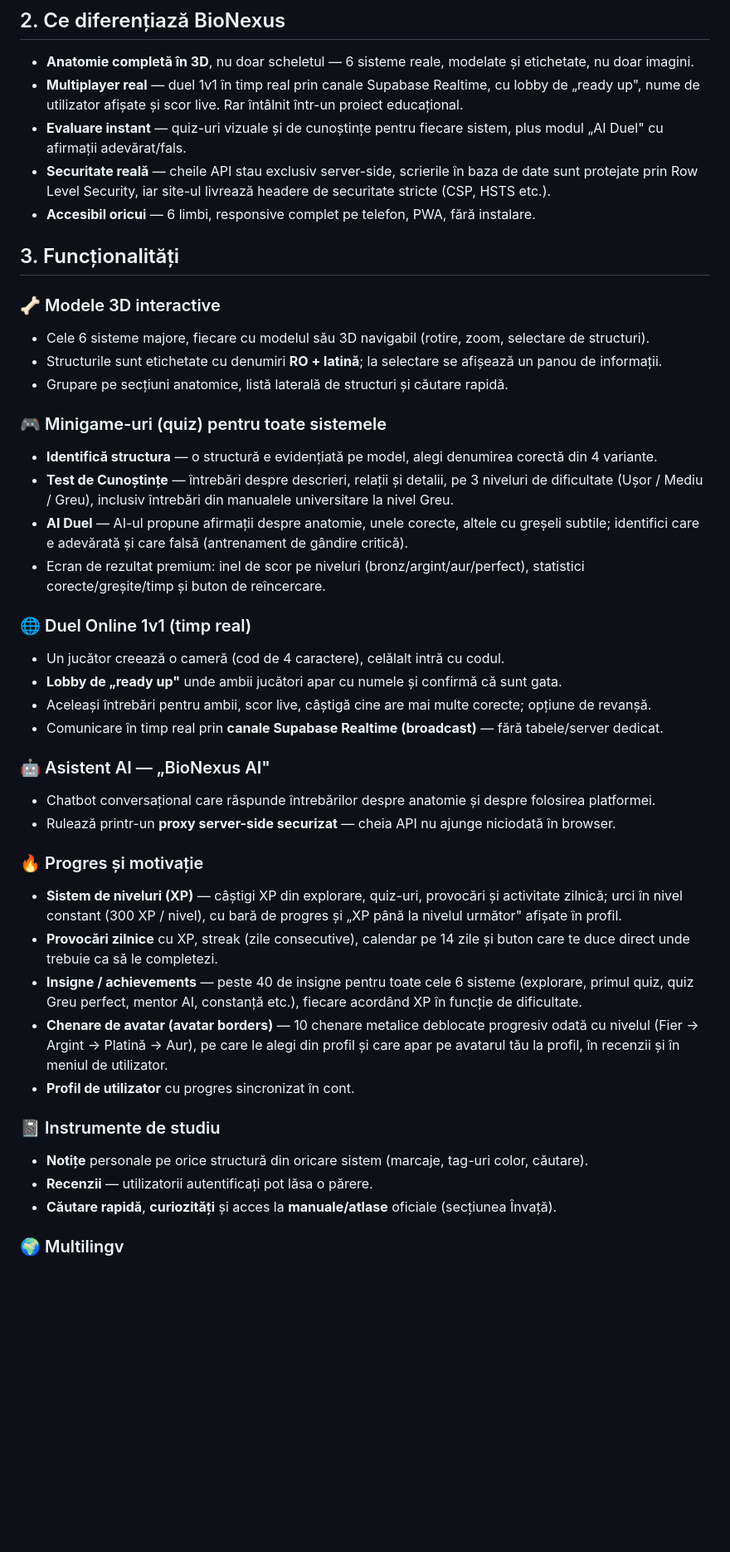
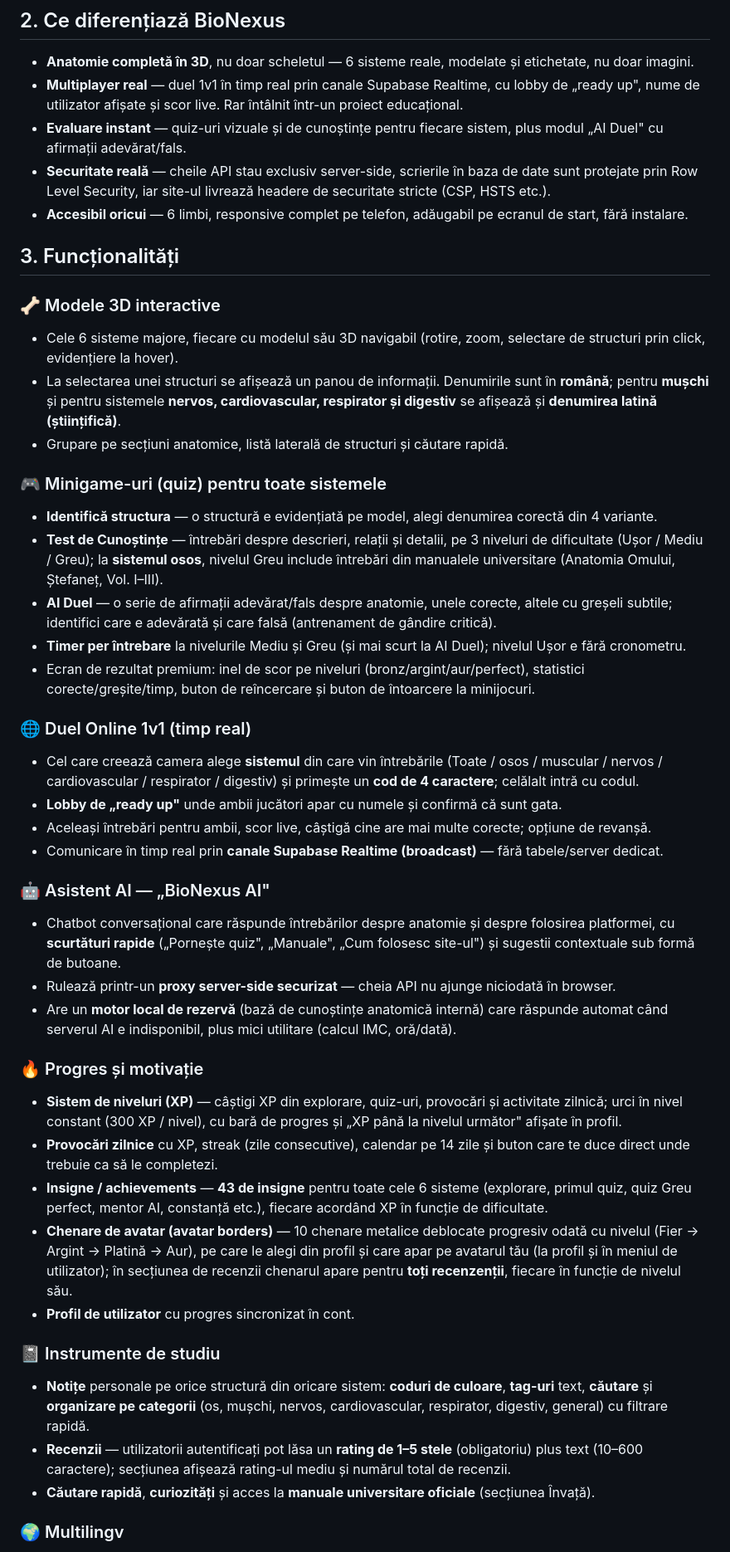
Before and after one commit to acelegit/BioNexus, a Markdown page: README.md, the part around one of its changes. Shown at 83% size. Rendered like a GitHub page; blank space fills up the shorter version.

Commit message:
readme la zi

```diff
--- a/README.md
+++ b/README.md
@@ -20,42 +20,44 @@ Proiectul este construit pe o **arhitectură serverless** (Supabase + Cloudflare
 - **Multiplayer real** — duel 1v1 în timp real prin canale Supabase Realtime, cu lobby de „ready up", nume de utilizator afișate și scor live. Rar întâlnit într-un proiect educațional.
 - **Evaluare instant** — quiz-uri vizuale și de cunoștințe pentru fiecare sistem, plus modul „AI Duel" cu afirmații adevărat/fals.
 - **Securitate reală** — cheile API stau exclusiv server-side, scrierile în baza de date sunt protejate prin Row Level Security, iar site-ul livrează headere de securitate stricte (CSP, HSTS etc.).
-- **Accesibil oricui** — 6 limbi, responsive complet pe telefon, PWA, fără instalare.
+- **Accesibil oricui** — 6 limbi, responsive complet pe telefon, adăugabil pe ecranul de start, fără instalare.
 
 ## 3. Funcționalități
 
 ### 🦴 Modele 3D interactive
-- Cele 6 sisteme majore, fiecare cu modelul său 3D navigabil (rotire, zoom, selectare de structuri).
-- Structurile sunt etichetate cu denumiri **RO + latină**; la selectare se afișează un panou de informații.
+- Cele 6 sisteme majore, fiecare cu modelul său 3D navigabil (rotire, zoom, selectare de structuri prin click, evidențiere la hover).
+- La selectarea unei structuri se afișează un panou de informații. Denumirile sunt în **română**; pentru **mușchi** și pentru sistemele **nervos, cardiovascular, respirator și digestiv** se afișează și **denumirea latină (științifică)**.
 - Grupare pe secțiuni anatomice, listă laterală de structuri și căutare rapidă.
 
 ### 🎮 Minigame-uri (quiz) pentru toate sistemele
 - **Identifică structura** — o structură e evidențiată pe model, alegi denumirea corectă din 4 variante.
-- **Test de Cunoștințe** — întrebări despre descrieri, relații și detalii, pe 3 niveluri de dificultate (Ușor / Mediu / Greu), inclusiv întrebări din manualele universitare la nivel Greu.
-- **AI Duel** — AI-ul propune afirmații despre anatomie, unele corecte, altele cu greșeli subtile; identifici care e adevărată și care falsă (antrenament de gândire critică).
-- Ecran de rezultat premium: inel de scor pe niveluri (bronz/argint/aur/perfect), statistici corecte/greșite/timp și buton de reîncercare.
+- **Test de Cunoștințe** — întrebări despre descrieri, relații și detalii, pe 3 niveluri de dificultate (Ușor / Mediu / Greu); la **sistemul osos**, nivelul Greu include întrebări din manualele universitare (Anatomia Omului, Ștefaneț, Vol. I–III).
+- **AI Duel** — o serie de afirmații adevărat/fals despre anatomie, unele corecte, altele cu greșeli subtile; identifici care e adevărată și care falsă (antrenament de gândire critică).
+- **Timer per întrebare** la nivelurile Mediu și Greu (și mai scurt la AI Duel); nivelul Ușor e fără cronometru.
+- Ecran de rezultat premium: inel de scor pe niveluri (bronz/argint/aur/perfect), statistici corecte/greșite/timp, buton de reîncercare și buton de întoarcere la minijocuri.
 
 ### 🌐 Duel Online 1v1 (timp real)
-- Un jucător creează o cameră (cod de 4 caractere), celălalt intră cu codul.
+- Cel care creează camera alege **sistemul** din care vin întrebările (Toate / osos / muscular / nervos / cardiovascular / respirator / digestiv) și primește un **cod de 4 caractere**; celălalt intră cu codul.
 - **Lobby de „ready up"** unde ambii jucători apar cu numele și confirmă că sunt gata.
 - Aceleași întrebări pentru ambii, scor live, câștigă cine are mai multe corecte; opțiune de revanșă.
 - Comunicare în timp real prin **canale Supabase Realtime (broadcast)** — fără tabele/server dedicat.
 
 ### 🤖 Asistent AI — „BioNexus AI"
-- Chatbot conversațional care răspunde întrebărilor despre anatomie și despre folosirea platformei.
+- Chatbot conversațional care răspunde întrebărilor despre anatomie și despre folosirea platformei, cu **scurtături rapide** („Pornește quiz", „Manuale", „Cum folosesc site-ul") și sugestii contextuale sub formă de butoane.
 - Rulează printr-un **proxy server-side securizat** — cheia API nu ajunge niciodată în browser.
+- Are un **motor local de rezervă** (bază de cunoștințe anatomică internă) care răspunde automat când serverul AI e indisponibil, plus mici utilitare (calcul IMC, oră/dată).
 
 ### 🔥 Progres și motivație
 - **Sistem de niveluri (XP)** — câștigi XP din explorare, quiz-uri, provocări și activitate zilnică; urci în nivel constant (300 XP / nivel), cu bară de progres și „XP până la nivelul următor" afișate în profil.
 - **Provocări zilnice** cu XP, streak (zile consecutive), calendar pe 14 zile și buton care te duce direct unde trebuie ca să le completezi.
-- **Insigne / achievements** — peste 40 de insigne pentru toate cele 6 sisteme (explorare, primul quiz, quiz Greu perfect, mentor AI, constanță etc.), fiecare acordând XP în funcție de dificultate.
-- **Chenare de avatar (avatar borders)** — 10 chenare metalice deblocate progresiv odată cu nivelul (Fier → Argint → Platină → Aur), pe care le alegi din profil și care apar pe avatarul tău la profil, în recenzii și în meniul de utilizator.
+- **Insigne / achievements** — **43 de insigne** pentru toate cele 6 sisteme (explorare, primul quiz, quiz Greu perfect, mentor AI, constanță etc.), fiecare acordând XP în funcție de dificultate.
+- **Chenare de avatar (avatar borders)** — 10 chenare metalice deblocate progresiv odată cu nivelul (Fier → Argint → Platină → Aur), pe care le alegi din profil și care apar pe avatarul tău (la profil și în meniul de utilizator); în secțiunea de recenzii chenarul apare pentru **toți recenzenții**, fiecare în funcție de nivelul său.
 - **Profil de utilizator** cu progres sincronizat în cont.
 
 ### 📓 Instrumente de studiu
-- **Notițe** personale pe orice structură din oricare sistem (marcaje, tag-uri color, căutare).
-- **Recenzii** — utilizatorii autentificați pot lăsa o părere.
-- **Căutare rapidă**, **curiozități** și acces la **manuale/atlase** oficiale (secțiunea Învață).
+- **Notițe** personale pe orice structură din oricare sistem: **coduri de culoare**, **tag-uri** text, **căutare** și **organizare pe categorii** (os, mușchi, nervos, cardiovascular, respirator, digestiv, general) cu filtrare rapidă.
+- **Recenzii** — utilizatorii autentificați pot lăsa un **rating de 1–5 stele** (obligatoriu) plus text (10–600 caractere); secțiunea afișează rating-ul mediu și numărul total de recenzii.
+- **Căutare rapidă**, **curiozități** și acces la **manuale universitare oficiale** (secțiunea Învață).
 
 ### 🌍 Multilingv
 - Interfață complet tradusă în **6 limbi**: română, engleză, franceză, germană, spaniolă, maghiară — comutare instant.
```
Also changed, not shown: other parts of README.md (+16 -10 lines).
